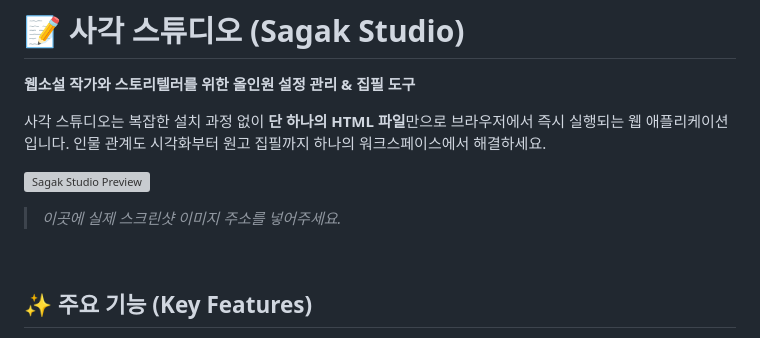
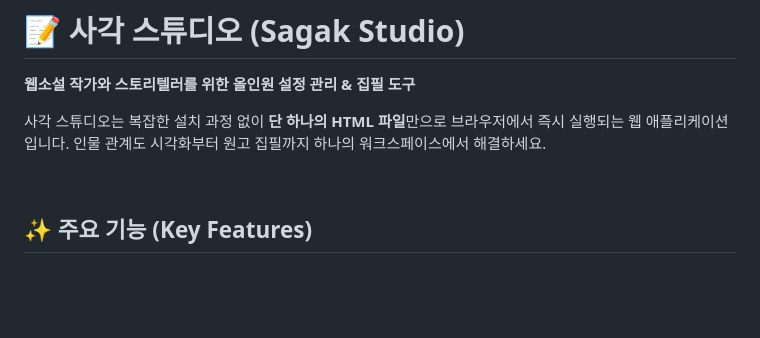
Before and after one commit to swissbutter/novel, a Markdown page: README.md, the part around the change. Drawn GitHub-style; blank space fills up the shorter version; grey boxes are pictures that could not be loaded.

```diff
--- a/README.md
+++ b/README.md
@@ -3,9 +3,6 @@
 **웹소설 작가와 스토리텔러를 위한 올인원 설정 관리 & 집필 도구**
 
 사각 스튜디오는 복잡한 설치 과정 없이 **단 하나의 HTML 파일**만으로 브라우저에서 즉시 실행되는 웹 애플리케이션입니다. 인물 관계도 시각화부터 원고 집필까지 하나의 워크스페이스에서 해결하세요.
-
-![Sagak Studio Preview](https://via.placeholder.com/800x400?text=Sagak+Studio+Screenshot)
-> *이곳에 실제 스크린샷 이미지 주소를 넣어주세요.*
 
 <br/>
 
```
